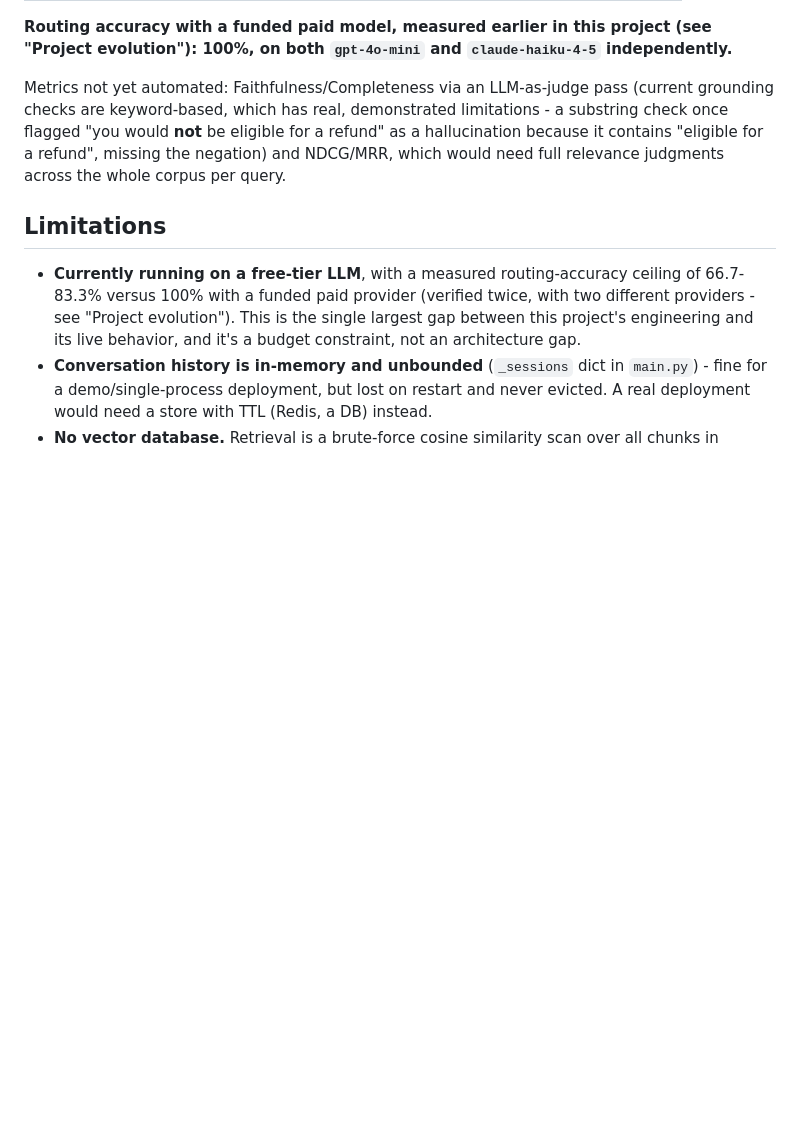
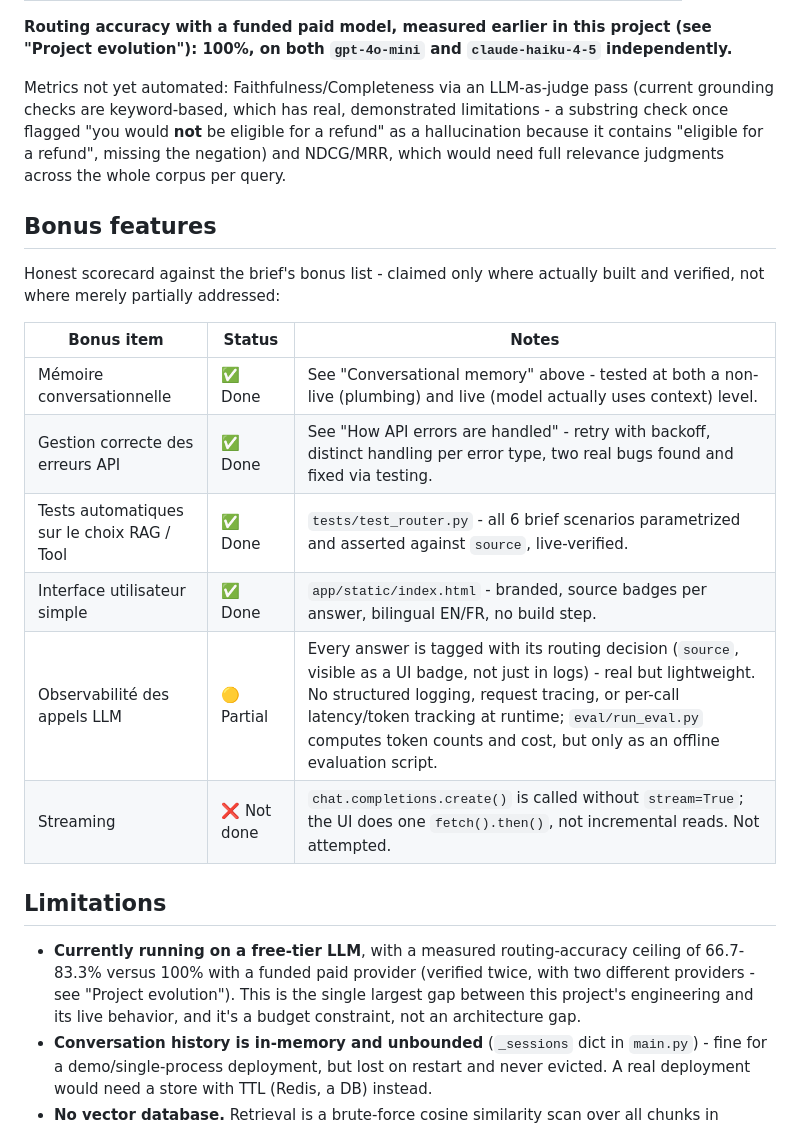
Before and after one commit to SaadTadja/SafarIA-Assistant, a Markdown page: README.md, the part around the change. GitHub-like rendering; blank space fills up the shorter version.

Commit message:
Add honest bonus-features scorecard to README
Scores the brief's 6 bonus items directly: 4 done (conversational
memory, API error handling, RAG/Tool routing tests, simple UI), 1
partial (observability - badge-level only, no structured logging), 1
not attempted (streaming).

```diff
--- a/README.md
+++ b/README.md
@@ -384,6 +384,20 @@ check once flagged "you would **not** be eligible for a refund" as a hallucinati
 it contains "eligible for a refund", missing the negation) and NDCG/MRR, which would need
 full relevance judgments across the whole corpus per query.
 
+## Bonus features
+
+Honest scorecard against the brief's bonus list - claimed only where actually built and
+verified, not where merely partially addressed:
+
+| Bonus item | Status | Notes |
+|---|---|---|
+| Mémoire conversationnelle | ✅ Done | See "Conversational memory" above - tested at both a non-live (plumbing) and live (model actually uses context) level. |
+| Gestion correcte des erreurs API | ✅ Done | See "How API errors are handled" - retry with backoff, distinct handling per error type, two real bugs found and fixed via testing. |
+| Tests automatiques sur le choix RAG / Tool | ✅ Done | `tests/test_router.py` - all 6 brief scenarios parametrized and asserted against `source`, live-verified. |
+| Interface utilisateur simple | ✅ Done | `app/static/index.html` - branded, source badges per answer, bilingual EN/FR, no build step. |
+| Observabilité des appels LLM | 🟡 Partial | Every answer is tagged with its routing decision (`source`, visible as a UI badge, not just in logs) - real but lightweight. No structured logging, request tracing, or per-call latency/token tracking at runtime; `eval/run_eval.py` computes token counts and cost, but only as an offline evaluation script. |
+| Streaming | ❌ Not done | `chat.completions.create()` is called without `stream=True`; the UI does one `fetch().then()`, not incremental reads. Not attempted. |
+
 ## Limitations
 
 - **Currently running on a free-tier LLM**, with a measured routing-accuracy ceiling of
```
